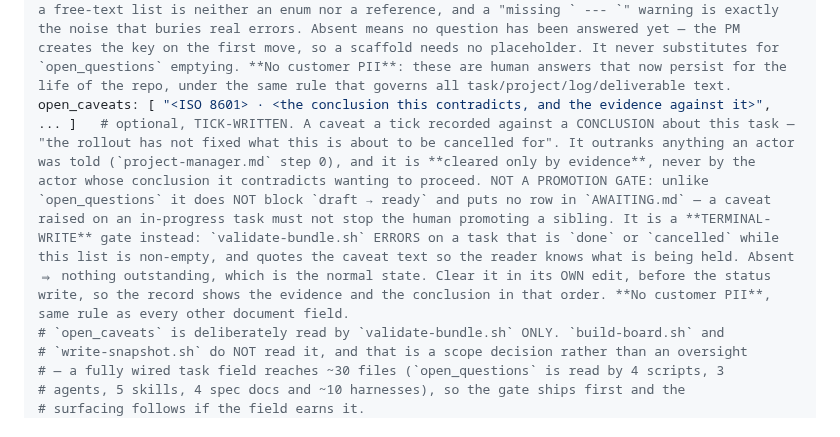
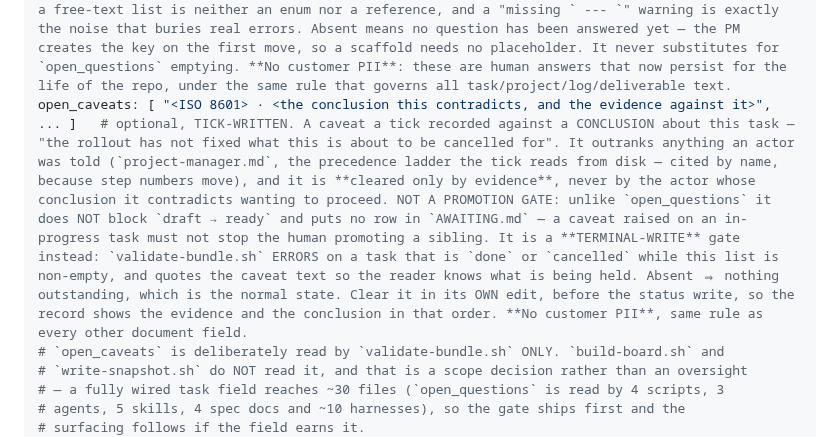
Before and after one commit to cbmono/ai-bridge, a Markdown page: plugin/seed/SCHEMA.md, the part around the change. Rendered like a GitHub page.

Commit message:
fix: cite the tick's precedence ladder by name, not by step number
shared-bundle-sync.test.sh pins the literal "step 0" to two files — the tick and
the launcher — so the renumbering leaves no stale cross-reference. SCHEMA.md was
a third. Naming the ladder is also the citation that survives the next renumber.

Co-Authored-By: Claude Opus 5 (1M context) <noreply@anthropic.com>

```diff
--- a/plugin/seed/SCHEMA.md
+++ b/plugin/seed/SCHEMA.md
@@ -174,7 +174,7 @@ interfaces:                           # optional, BUILD-shaped. NOT machine-read
 open_questions: [ "Q1: <blocking question for the human>", "Q2: ...", ... ]   # PM-managed; ONLY still-unanswered questions. Number every entry (Q1, Q2, …). The human answers an entry by appending ` --- <answer>` to it on the same line (e.g. "Q1: Which region should we default to? --- eu-central-1"); the PM treats any text after the ` --- ` delimiter as the answer, folds it into the task (Context / acceptance_criteria / Notes) and MOVES that entry to `answered_questions`, stamped `by <login>` with the human who answered ("Decisions name the human" below) — this list still EMPTIES, because that is the signal promotion keys on. (Answering in-session works too.)
 advisor_notes: [ "<ISO 8601> · <the concern, as a question>", ... ]   # optional, PM-managed. Concerns raised by an ADVISORY agent — the tick `advisor`, or the `plan-architect` approach critique the PM runs at refine time — that the PM has NOT yet triaged. DELIBERATELY NOT A GATE: unlike `open_questions` this does NOT block promotion, does NOT put a row in AWAITING.md, and `validate-bundle.sh` adds no check for it — a concern is the loop's problem first, not the human's. On the next tick the PM triages each entry and it leaves this list one of two ways: RESOLVED, moving to `answered_questions` prefixed `advisor:` so the provenance survives; or ESCALATED, copied into `open_questions` prefixed `advisor:` because the PM genuinely cannot decide — and only then does it reach the human and the board. Absent means no concern is outstanding, which is the normal state. **No customer PII**, same rule as every other document field.
 answered_questions: [ "<ISO 8601> by <login> · Q1: Which region should we default to? --- eu-central-1", ... ]   # PM-managed answer history: one FLAT LINE per answered entry — the timestamp it was folded in, `by <login>` naming the human whose answer it was ("Decisions name the human" below; an entry the LOOP wrote, an `advisor:` receipt, carries no `by` because no human decided it), then the `open_questions` entry VERBATIM. Question and answer already sit on one line either side of the ` --- ` delimiter, so MOVING the line preserves both with zero new parsing and no nested mapping. A question that became moot moves here too, with the reason as its answer (no second mechanism for "dismissed"). NOT MACHINE-READ: no script parses it and no gate consults it — the PM reads its own `advisor:` lines as the receipt that an approach critique already ran, which is a receipt and not a gate — and `validate-bundle.sh` deliberately adds no check for it — a free-text list is neither an enum nor a reference, and a "missing ` --- `" warning is exactly the noise that buries real errors. Absent means no question has been answered yet — the PM creates the key on the first move, so a scaffold needs no placeholder. It never substitutes for `open_questions` emptying. **No customer PII**: these are human answers that now persist for the life of the repo, under the same rule that governs all task/project/log/deliverable text.
-open_caveats: [ "<ISO 8601> · <the conclusion this contradicts, and the evidence against it>", ... ]   # optional, TICK-WRITTEN. A caveat a tick recorded against a CONCLUSION about this task — "the rollout has not fixed what this is about to be cancelled for". It outranks anything an actor was told (`project-manager.md` step 0), and it is **cleared only by evidence**, never by the actor whose conclusion it contradicts wanting to proceed. NOT A PROMOTION GATE: unlike `open_questions` it does NOT block `draft → ready` and puts no row in `AWAITING.md` — a caveat raised on an in-progress task must not stop the human promoting a sibling. It is a **TERMINAL-WRITE** gate instead: `validate-bundle.sh` ERRORS on a task that is `done` or `cancelled` while this list is non-empty, and quotes the caveat text so the reader knows what is being held. Absent ⇒ nothing outstanding, which is the normal state. Clear it in its OWN edit, before the status write, so the record shows the evidence and the conclusion in that order. **No customer PII**, same rule as every other document field.
+open_caveats: [ "<ISO 8601> · <the conclusion this contradicts, and the evidence against it>", ... ]   # optional, TICK-WRITTEN. A caveat a tick recorded against a CONCLUSION about this task — "the rollout has not fixed what this is about to be cancelled for". It outranks anything an actor was told (`project-manager.md`, the precedence ladder the tick reads from disk — cited by name, because step numbers move), and it is **cleared only by evidence**, never by the actor whose conclusion it contradicts wanting to proceed. NOT A PROMOTION GATE: unlike `open_questions` it does NOT block `draft → ready` and puts no row in `AWAITING.md` — a caveat raised on an in-progress task must not stop the human promoting a sibling. It is a **TERMINAL-WRITE** gate instead: `validate-bundle.sh` ERRORS on a task that is `done` or `cancelled` while this list is non-empty, and quotes the caveat text so the reader knows what is being held. Absent ⇒ nothing outstanding, which is the normal state. Clear it in its OWN edit, before the status write, so the record shows the evidence and the conclusion in that order. **No customer PII**, same rule as every other document field.
 # `open_caveats` is deliberately read by `validate-bundle.sh` ONLY. `build-board.sh` and
 # `write-snapshot.sh` do NOT read it, and that is a scope decision rather than an oversight
 # — a fully wired task field reaches ~30 files (`open_questions` is read by 4 scripts, 3
```
